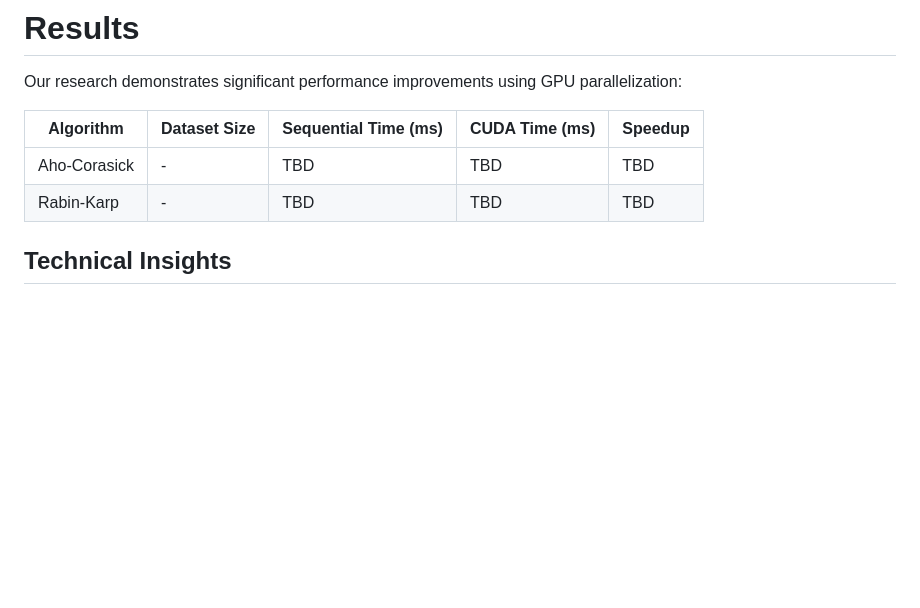
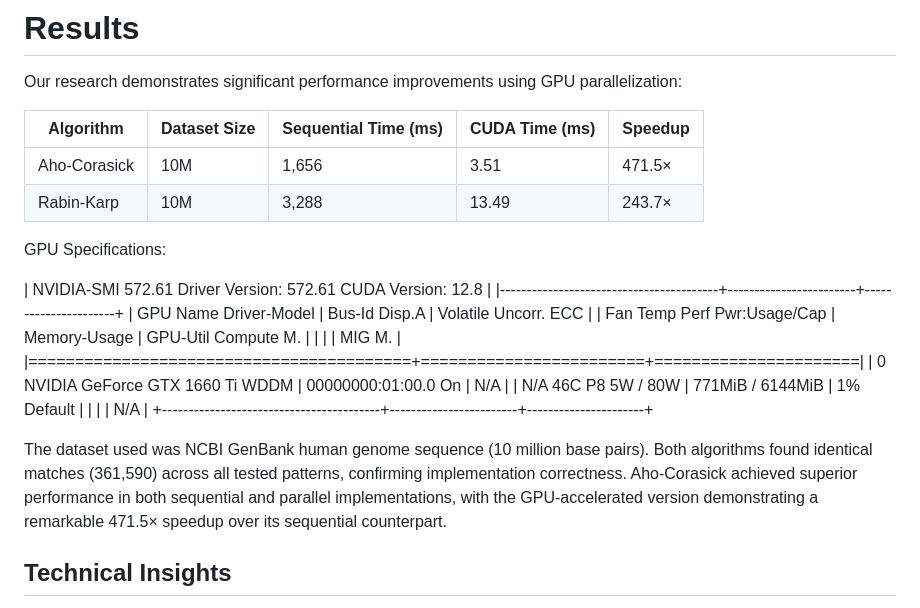
Before and after one commit to rifaimartin/AHO-ROBIN, a Markdown page: README.md, the part around the change. GitHub-like rendering; blank space fills up the shorter version.

Commit message:
update readme with result

```diff
--- a/README.md
+++ b/README.md
@@ -37,8 +37,23 @@ Our research demonstrates significant performance improvements using GPU paralle
 
 | Algorithm    | Dataset Size | Sequential Time (ms) | CUDA Time (ms) | Speedup |
 |--------------|--------------|----------------------|----------------|---------|
-| Aho-Corasick | -        | TBD                  | TBD            | TBD     |
-| Rabin-Karp   | -        | TBD                  | TBD            | TBD     |
+| Aho-Corasick | 10M        | 1,656                  | 3.51            | 471.5×     |
+| Rabin-Karp   | 10M        | 3,288                  | 13.49            | 243.7×    |
+
+GPU Specifications:
+
+| NVIDIA-SMI 572.61                 Driver Version: 572.61         CUDA Version: 12.8     |
+|-----------------------------------------+------------------------+----------------------+
+| GPU  Name                  Driver-Model | Bus-Id          Disp.A | Volatile Uncorr. ECC |
+| Fan  Temp   Perf          Pwr:Usage/Cap |           Memory-Usage | GPU-Util  Compute M. |
+|                                         |                        |               MIG M. |
+|=========================================+========================+======================|
+|   0  NVIDIA GeForce GTX 1660 Ti   WDDM  |   00000000:01:00.0  On |                  N/A |
+| N/A   46C    P8              5W /   80W |     771MiB /   6144MiB |      1%      Default |
+|                                         |                        |                  N/A |
++-----------------------------------------+------------------------+----------------------+
+
+The dataset used was NCBI GenBank human genome sequence (10 million base pairs). Both algorithms found identical matches (361,590) across all tested patterns, confirming implementation correctness. Aho-Corasick achieved superior performance in both sequential and parallel implementations, with the GPU-accelerated version demonstrating a remarkable 471.5× speedup over its sequential counterpart.
 
 ## Technical Insights
 
```
